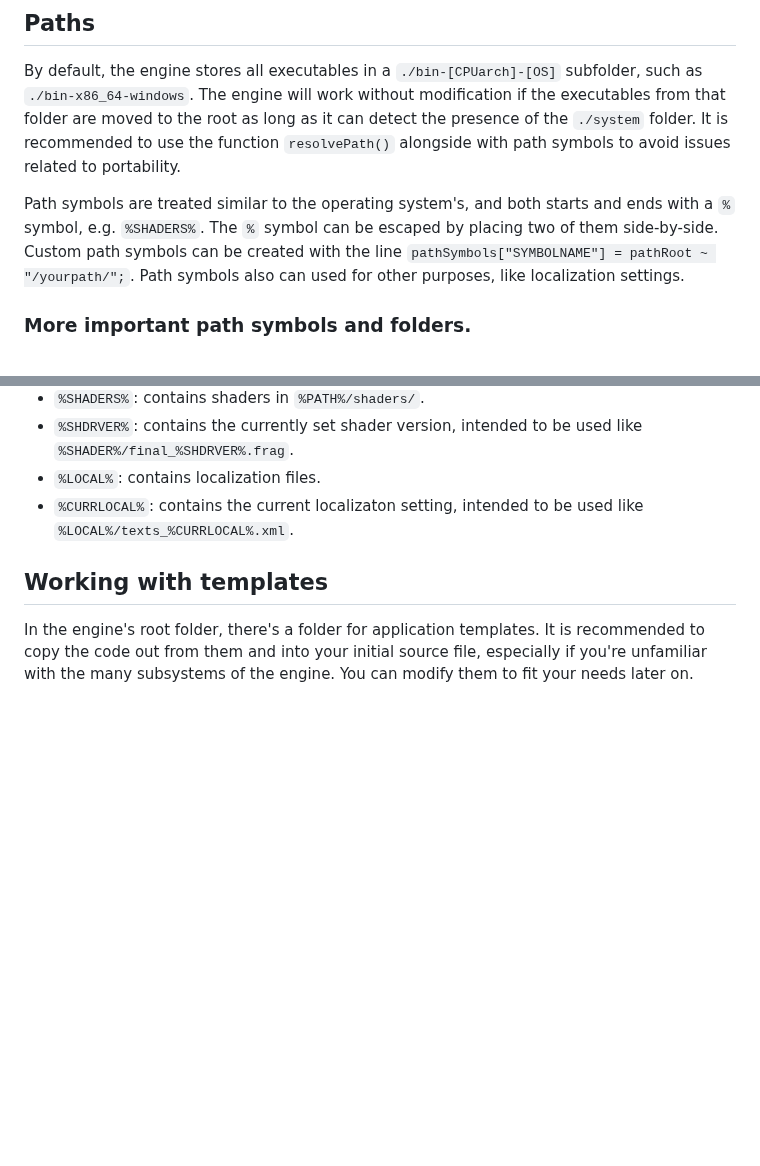
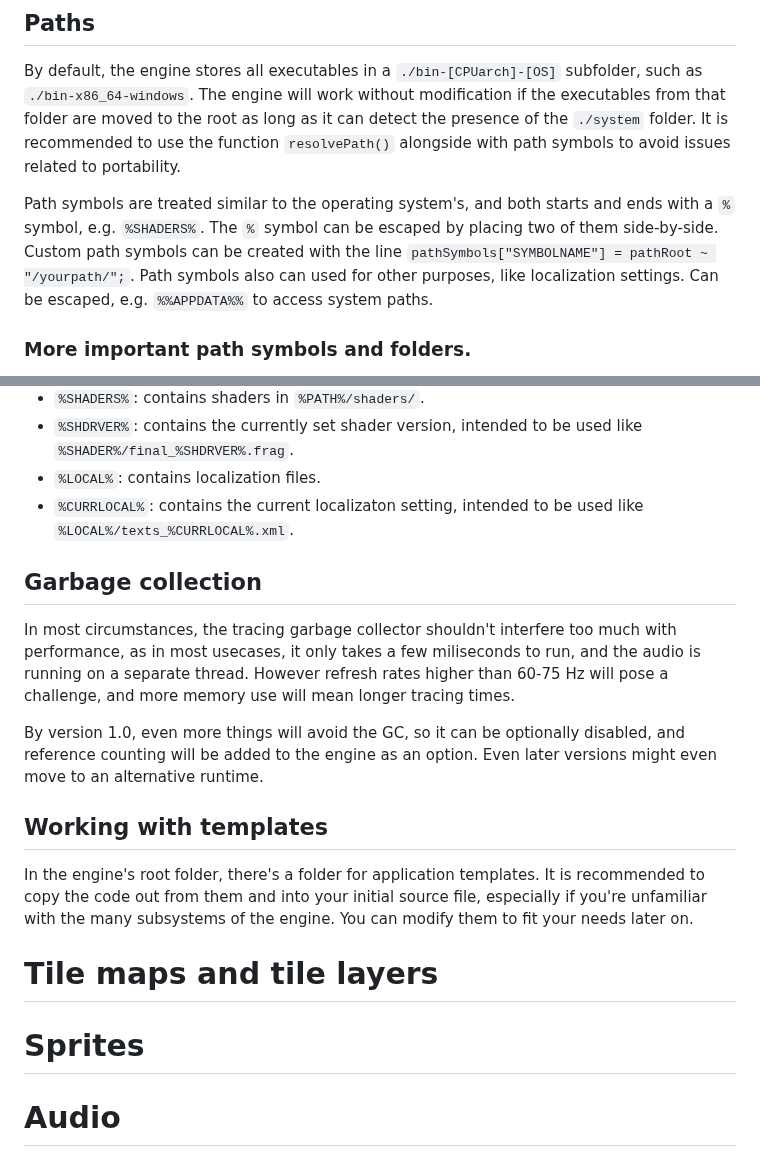
Before and after one commit to ZILtoid1991/pixelperfectengine, a Markdown page: docs/manual_new.md, 2 parts joined by grey strips. Drawn GitHub-style; blank space fills up the shorter version.

```diff
--- a/docs/manual_new.md
+++ b/docs/manual_new.md
@@ -63,7 +63,7 @@ As an alternative to VSCode, Kate is recommended. You'll need to install serve-d
 
 By default, the engine stores all executables in a `./bin-[CPUarch]-[OS]` subfolder, such as `./bin-x86_64-windows`. The engine will work without modification if the executables from that folder are moved to the root as long as it can detect the presence of the `./system` folder. It is recommended to use the function `resolvePath()` alongside with path symbols to avoid issues related to portability.
 
-Path symbols are treated similar to the operating system's, and both starts and ends with a `%` symbol, e.g. `%SHADERS%`. The `%` symbol can be escaped by placing two of them side-by-side. Custom path symbols can be created with the line `pathSymbols["SYMBOLNAME"] = pathRoot ~ "/yourpath/";`. Path symbols also can used for other purposes, like localization settings.
+Path symbols are treated similar to the operating system's, and both starts and ends with a `%` symbol, e.g. `%SHADERS%`. The `%` symbol can be escaped by placing two of them side-by-side. Custom path symbols can be created with the line `pathSymbols["SYMBOLNAME"] = pathRoot ~ "/yourpath/";`. Path symbols also can used for other purposes, like localization settings. Can be escaped, e.g. `%%APPDATA%%` to access system paths.
 
 ### More important path symbols and folders.
 
@@ -75,6 +75,18 @@ Path symbols are treated similar to the operating system's, and both starts and
  * `%LOCAL%`: contains localization files.
  * `%CURRLOCAL%`: contains the current localizaton setting, intended to be used like `%LOCAL%/texts_%CURRLOCAL%.xml`.
 
+## Garbage collection
+
+In most circumstances, the tracing garbage collector shouldn't interfere too much with performance, as in most usecases, it only takes a few miliseconds to run, and the audio is running on a separate thread. However refresh rates higher than 60-75 Hz will pose a challenge, and more memory use will mean longer tracing times.
+
+By version 1.0, even more things will avoid the GC, so it can be optionally disabled, and reference counting will be added to the engine as an option. Even later versions might even move to an alternative runtime.
+
 ## Working with templates
 
 In the engine's root folder, there's a folder for application templates. It is recommended to copy the code out from them and into your initial source file, especially if you're unfamiliar with the many subsystems of the engine. You can modify them to fit your needs later on.
+
+# Tile maps and tile layers
+
+# Sprites
+
+# Audio
```
